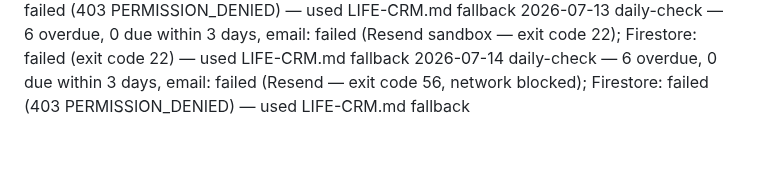
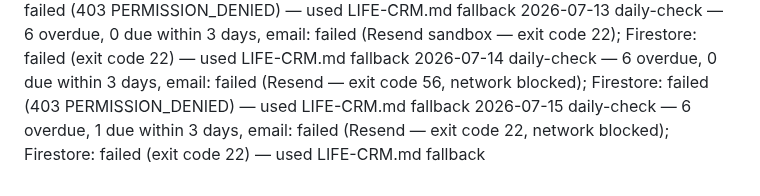
Before and after one commit to griffmak/life-crm, a Markdown page: memory/SCAN-LOG.md, the part around the change. Rendered like a GitHub page; blank space fills up the shorter version.

Commit message:
feat(check): daily check — 7 urgent, email skipped (network blocked)

```diff
--- a/memory/SCAN-LOG.md
+++ b/memory/SCAN-LOG.md
@@ -76,3 +76,4 @@ One entry per agent run. Format: [date] [type] — [summary]
 2026-07-12 weekly-scan — 2 new, 3 updated, 29 total items, email: failed (Resend sandbox — exit code 22); Firestore: failed (403 PERMISSION_DENIED) — used LIFE-CRM.md fallback
 2026-07-13 daily-check — 6 overdue, 0 due within 3 days, email: failed (Resend sandbox — exit code 22); Firestore: failed (exit code 22) — used LIFE-CRM.md fallback
 2026-07-14 daily-check — 6 overdue, 0 due within 3 days, email: failed (Resend — exit code 56, network blocked); Firestore: failed (403 PERMISSION_DENIED) — used LIFE-CRM.md fallback
+2026-07-15 daily-check — 6 overdue, 1 due within 3 days, email: failed (Resend — exit code 22, network blocked); Firestore: failed (exit code 22) — used LIFE-CRM.md fallback
```
